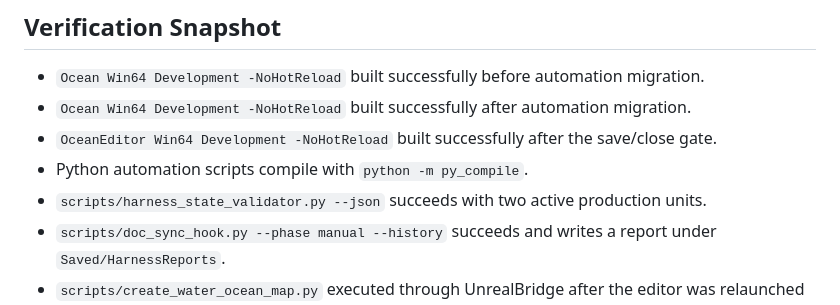
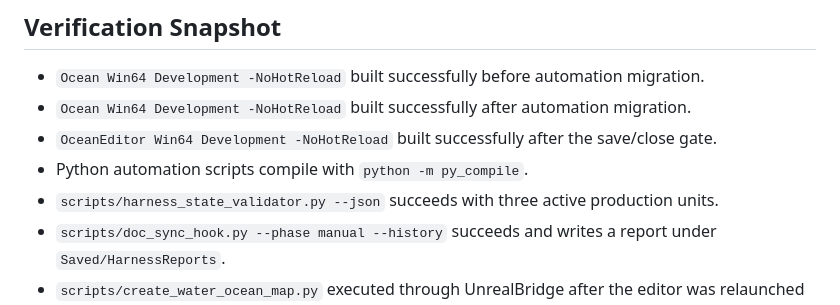
Before and after one commit to HOMO0523/OceanGame, a Markdown page: memory-bank/progress.md, the part around the change. Drawn GitHub-style.

Commit message:
docs: refresh Ocean MVP verification metadata

```diff
--- a/memory-bank/progress.md
+++ b/memory-bank/progress.md
@@ -40,7 +40,7 @@
 - `Ocean Win64 Development -NoHotReload` built successfully after automation migration.
 - `OceanEditor Win64 Development -NoHotReload` built successfully after the save/close gate.
 - Python automation scripts compile with `python -m py_compile`.
-- `scripts/harness_state_validator.py --json` succeeds with two active production units.
+- `scripts/harness_state_validator.py --json` succeeds with three active production units.
 - `scripts/doc_sync_hook.py --phase manual --history` succeeds and writes a report under `Saved/HarnessReports`.
 - `scripts/create_water_ocean_map.py` executed through UnrealBridge after the editor was relaunched by the automation chain.
 - WaterOcean `[TDD]` probes passed: map created, save succeeded, map exists, one WaterBodyOcean, and one WaterZone.
```
Also changed, not shown: 2 other files.
